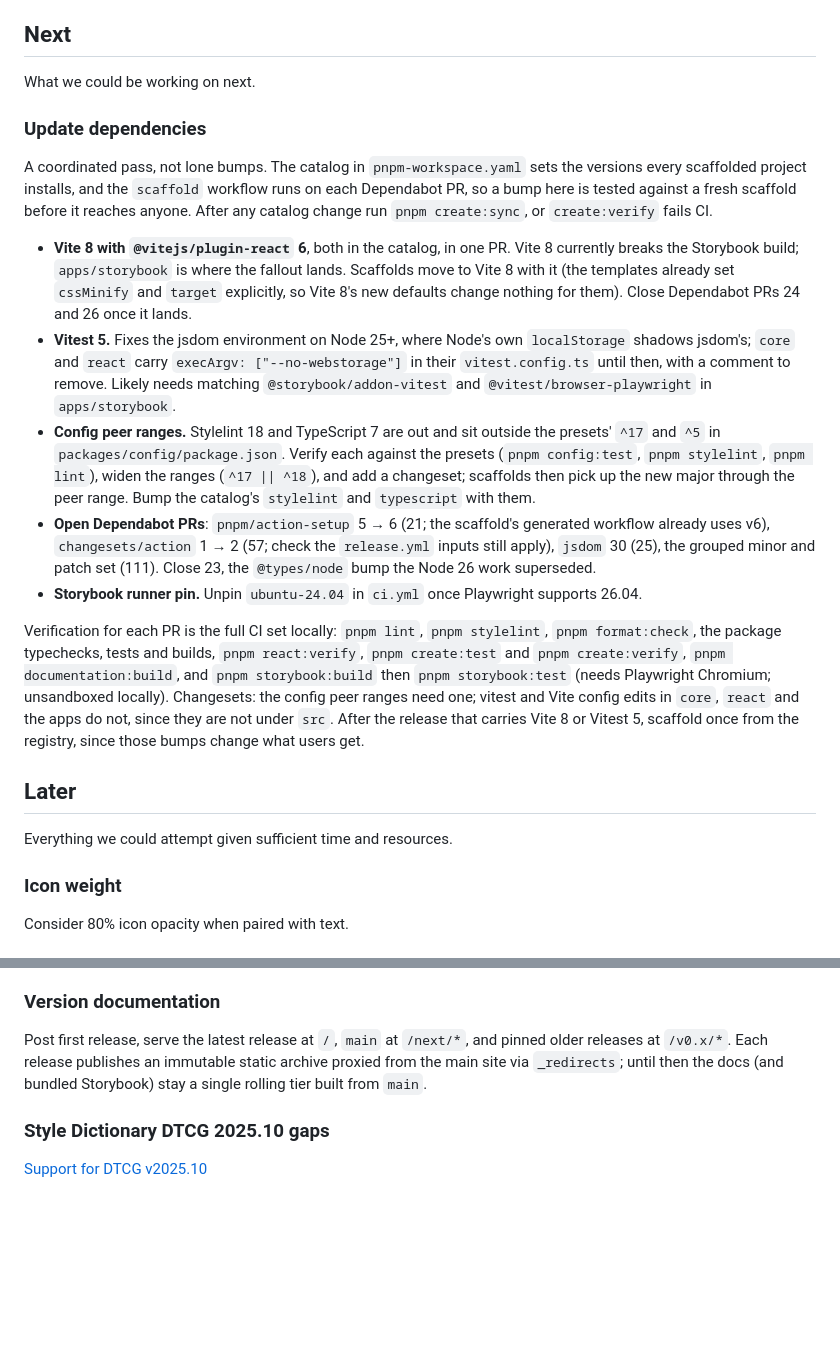
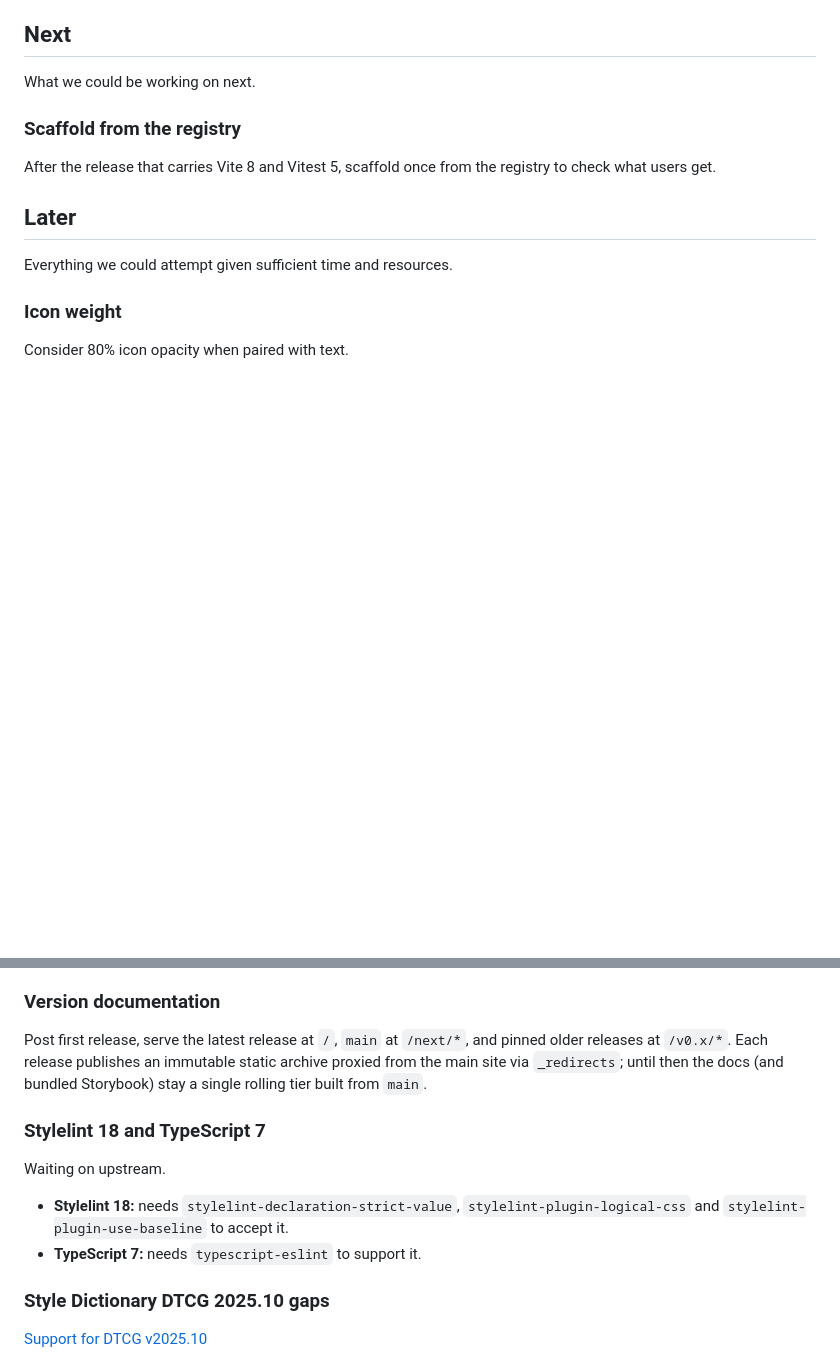
Before and after one commit to monospaced/set, a Markdown page: docs/PLANNING.md, 2 parts joined by grey strips. GitHub-like rendering; blank space fills up the shorter version.

Commit message:
docs(repo): update the roadmap after the dependency pass (#140)
Stylelint 18 and TypeScript 7 move to Later, waiting on upstream. Next keeps only the post-release scaffold check.

```diff
--- a/docs/PLANNING.md
+++ b/docs/PLANNING.md
@@ -10,17 +10,9 @@ What we're working on now.
 
 What we could be working on next.
 
-### Update dependencies
+### Scaffold from the registry
 
-A coordinated pass, not lone bumps. The catalog in `pnpm-workspace.yaml` sets the versions every scaffolded project installs, and the `scaffold` workflow runs on each Dependabot PR, so a bump here is tested against a fresh scaffold before it reaches anyone. After any catalog change run `pnpm create:sync`, or `create:verify` fails CI.
-
-- **Vite 8 with `@vitejs/plugin-react` 6**, both in the catalog, in one PR. Vite 8 currently breaks the Storybook build; `apps/storybook` is where the fallout lands. Scaffolds move to Vite 8 with it (the templates already set `cssMinify` and `target` explicitly, so Vite 8's new defaults change nothing for them). Close Dependabot PRs 24 and 26 once it lands.
-- **Vitest 5.** Fixes the jsdom environment on Node 25+, where Node's own `localStorage` shadows jsdom's; `core` and `react` carry `execArgv: ["--no-webstorage"]` in their `vitest.config.ts` until then, with a comment to remove. Likely needs matching `@storybook/addon-vitest` and `@vitest/browser-playwright` in `apps/storybook`.
-- **Config peer ranges.** Stylelint 18 and TypeScript 7 are out and sit outside the presets' `^17` and `^5` in `packages/config/package.json`. Verify each against the presets (`pnpm config:test`, `pnpm stylelint`, `pnpm lint`), widen the ranges (`^17 || ^18`), and add a changeset; scaffolds then pick up the new major through the peer range. Bump the catalog's `stylelint` and `typescript` with them.
-- **Open Dependabot PRs**: `pnpm/action-setup` 5 → 6 (21; the scaffold's generated workflow already uses v6), `changesets/action` 1 → 2 (57; check the `release.yml` inputs still apply), `jsdom` 30 (25), the grouped minor and patch set (111). Close 23, the `@types/node` bump the Node 26 work superseded.
-- **Storybook runner pin.** Unpin `ubuntu-24.04` in `ci.yml` once Playwright supports 26.04.
-
-Verification for each PR is the full CI set locally: `pnpm lint`, `pnpm stylelint`, `pnpm format:check`, the package typechecks, tests and builds, `pnpm react:verify`, `pnpm create:test` and `pnpm create:verify`, `pnpm documentation:build`, and `pnpm storybook:build` then `pnpm storybook:test` (needs Playwright Chromium; unsandboxed locally). Changesets: the config peer ranges need one; vitest and Vite config edits in `core`, `react` and the apps do not, since they are not under `src`. After the release that carries Vite 8 or Vitest 5, scaffold once from the registry, since those bumps change what users get.
+After the release that carries Vite 8 and Vitest 5, scaffold once from the registry to check what users get.
 
 ## Later
 
@@ -64,6 +56,13 @@ Consider 80% icon opacity when paired with text.
 
 Post first release, serve the latest release at `/`, `main` at `/next/*`, and pinned older releases at `/v0.x/*`. Each release publishes an immutable static archive proxied from the main site via `_redirects`; until then the docs (and bundled Storybook) stay a single rolling tier built from `main`.
 
+### Stylelint 18 and TypeScript 7
+
+Waiting on upstream.
+
+- **Stylelint 18:** needs `stylelint-declaration-strict-value`, `stylelint-plugin-logical-css` and `stylelint-plugin-use-baseline` to accept it.
+- **TypeScript 7:** needs `typescript-eslint` to support it.
+
 ### Style Dictionary DTCG 2025.10 gaps
 
 [Support for DTCG v2025.10](https://github.com/style-dictionary/style-dictionary/issues/1590)
```
